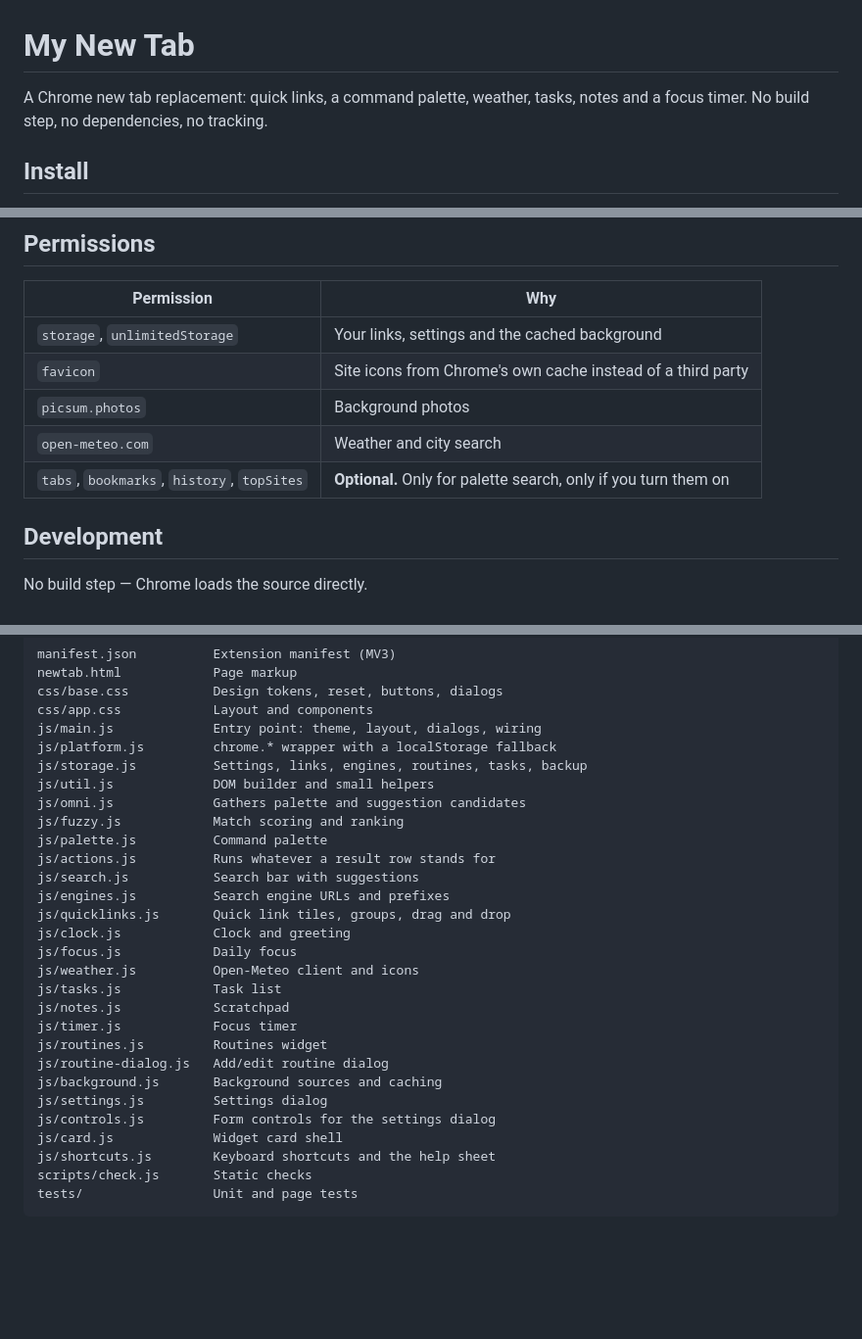
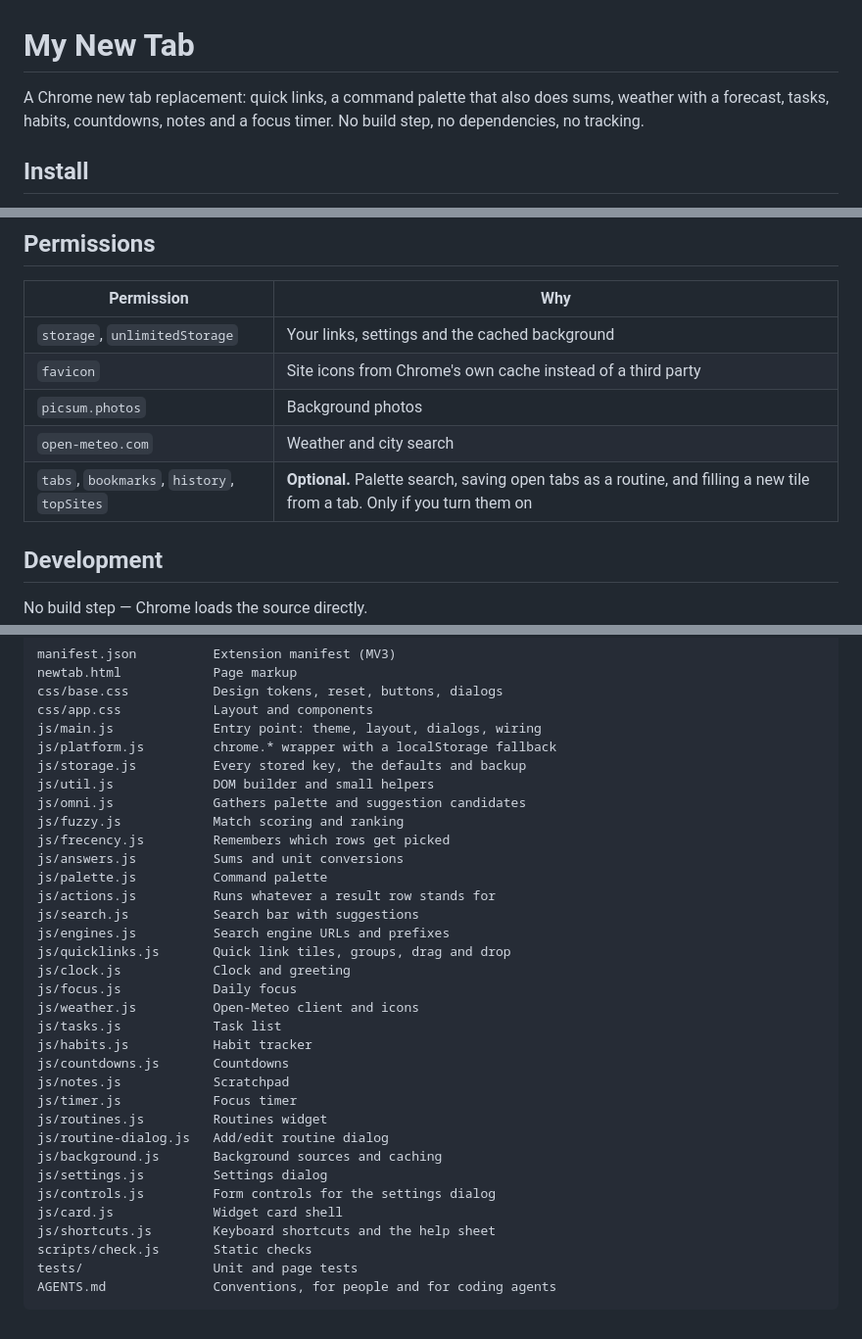
Before and after one commit to kelpikz/NewTab, a Markdown page: README.md, 3 parts joined by grey strips. Shown at 98% size. Rendered like a GitHub page; blank space fills up the shorter version.

````diff
--- a/README.md
+++ b/README.md
@@ -1,7 +1,8 @@
 # My New Tab
 
-A Chrome new tab replacement: quick links, a command palette, weather, tasks,
-notes and a focus timer. No build step, no dependencies, no tracking.
+A Chrome new tab replacement: quick links, a command palette that also does
+sums, weather with a forecast, tasks, habits, countdowns, notes and a focus
+timer. No build step, no dependencies, no tracking.
 
 ## Install
 
@@ -98,7 +142,7 @@ own image, with dim and blur sliders. Every widget can be turned off.
 | `favicon` | Site icons from Chrome's own cache instead of a third party |
 | `picsum.photos` | Background photos |
 | `open-meteo.com` | Weather and city search |
-| `tabs`, `bookmarks`, `history`, `topSites` | **Optional.** Only for palette search, only if you turn them on |
+| `tabs`, `bookmarks`, `history`, `topSites` | **Optional.** Palette search, saving open tabs as a routine, and filling a new tile from a tab. Only if you turn them on |
 
 ## Development
 
@@ -120,10 +164,12 @@ css/base.css           Design tokens, reset, buttons, dialogs
 css/app.css            Layout and components
 js/main.js             Entry point: theme, layout, dialogs, wiring
 js/platform.js         chrome.* wrapper with a localStorage fallback
-js/storage.js          Settings, links, engines, routines, tasks, backup
+js/storage.js          Every stored key, the defaults and backup
 js/util.js             DOM builder and small helpers
 js/omni.js             Gathers palette and suggestion candidates
 js/fuzzy.js            Match scoring and ranking
+js/frecency.js         Remembers which rows get picked
+js/answers.js          Sums and unit conversions
 js/palette.js          Command palette
 js/actions.js          Runs whatever a result row stands for
 js/search.js           Search bar with suggestions
@@ -133,6 +179,8 @@ js/clock.js            Clock and greeting
 js/focus.js            Daily focus
 js/weather.js          Open-Meteo client and icons
 js/tasks.js            Task list
+js/habits.js           Habit tracker
+js/countdowns.js       Countdowns
 js/notes.js            Scratchpad
 js/timer.js            Focus timer
 js/routines.js         Routines widget
@@ -144,4 +192,5 @@ js/card.js             Widget card shell
 js/shortcuts.js        Keyboard shortcuts and the help sheet
 scripts/check.js       Static checks
 tests/                 Unit and page tests
+AGENTS.md              Conventions, for people and for coding agents
 ```
````
Also changed, not shown: other parts of README.md (+43 -0 lines), AGENTS.md (+13 -4 lines).
